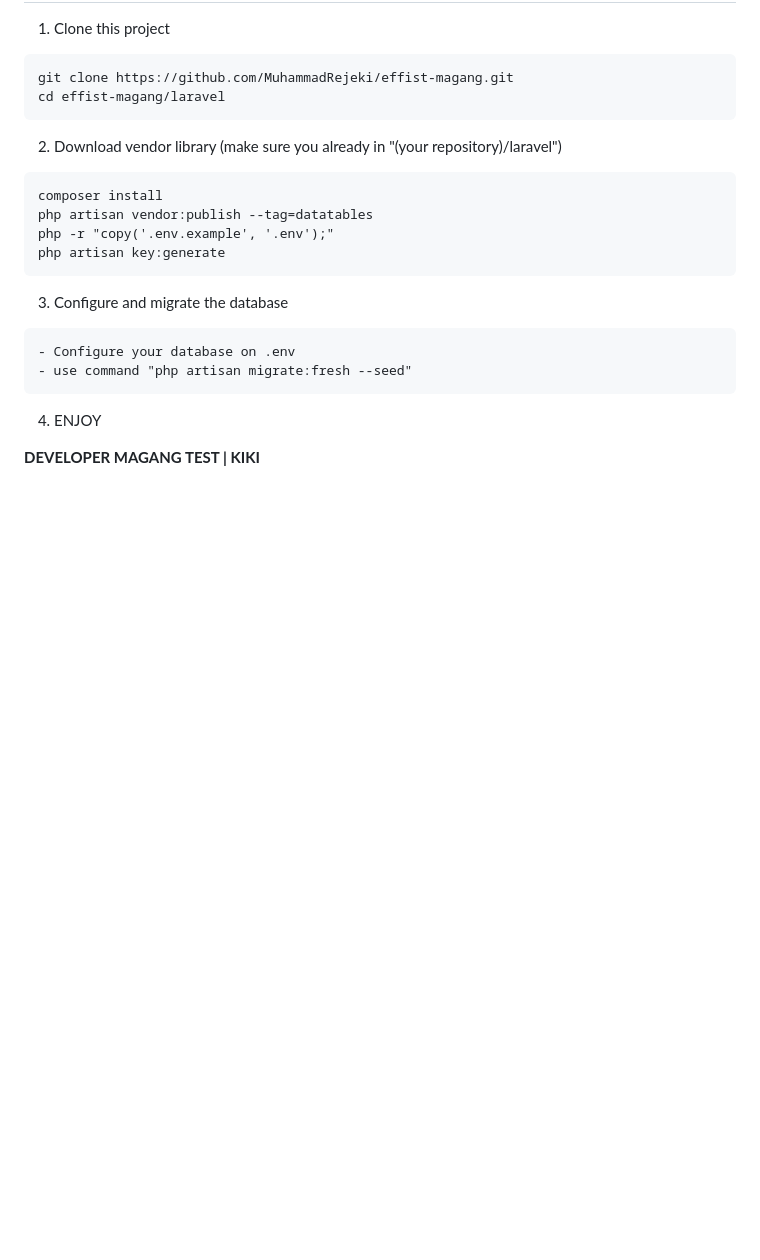
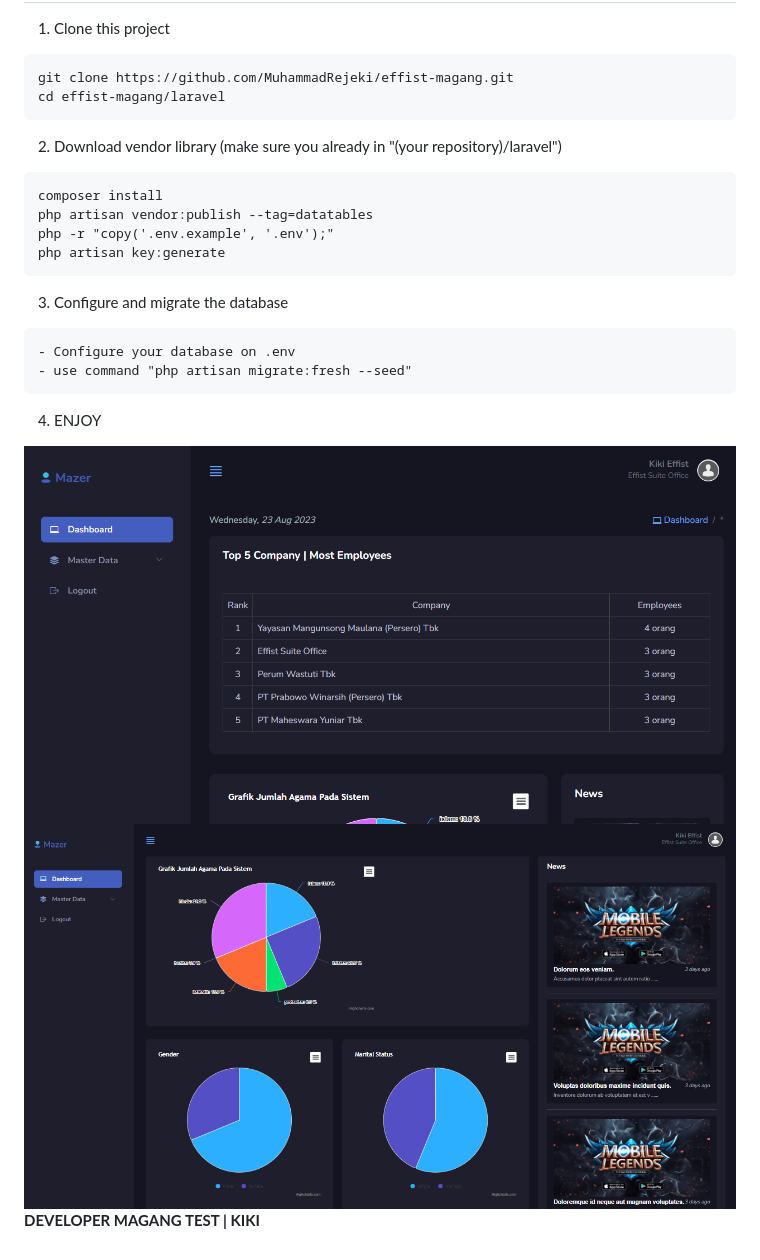
Before and after one commit to MuhammadRejeki/effist-magang, a Markdown page: README.md, the part around the change. GitHub-like rendering; pictures changed too: readme1.PNG (added), readme2.PNG (added); blank space fills up the shorter version.

```diff
--- a/README.md
+++ b/README.md
@@ -34,4 +34,8 @@ php artisan key:generate
 
 4. ENJOY
 
+<img src="./readme1.PNG" style="width:80%;text-align:center;">
+
+<img src="./readme2.PNG" style="width:80%;text-align:center;">
+
 <b> DEVELOPER MAGANG TEST | KIKI</b>
```
Also changed, not shown: 4 other files.
